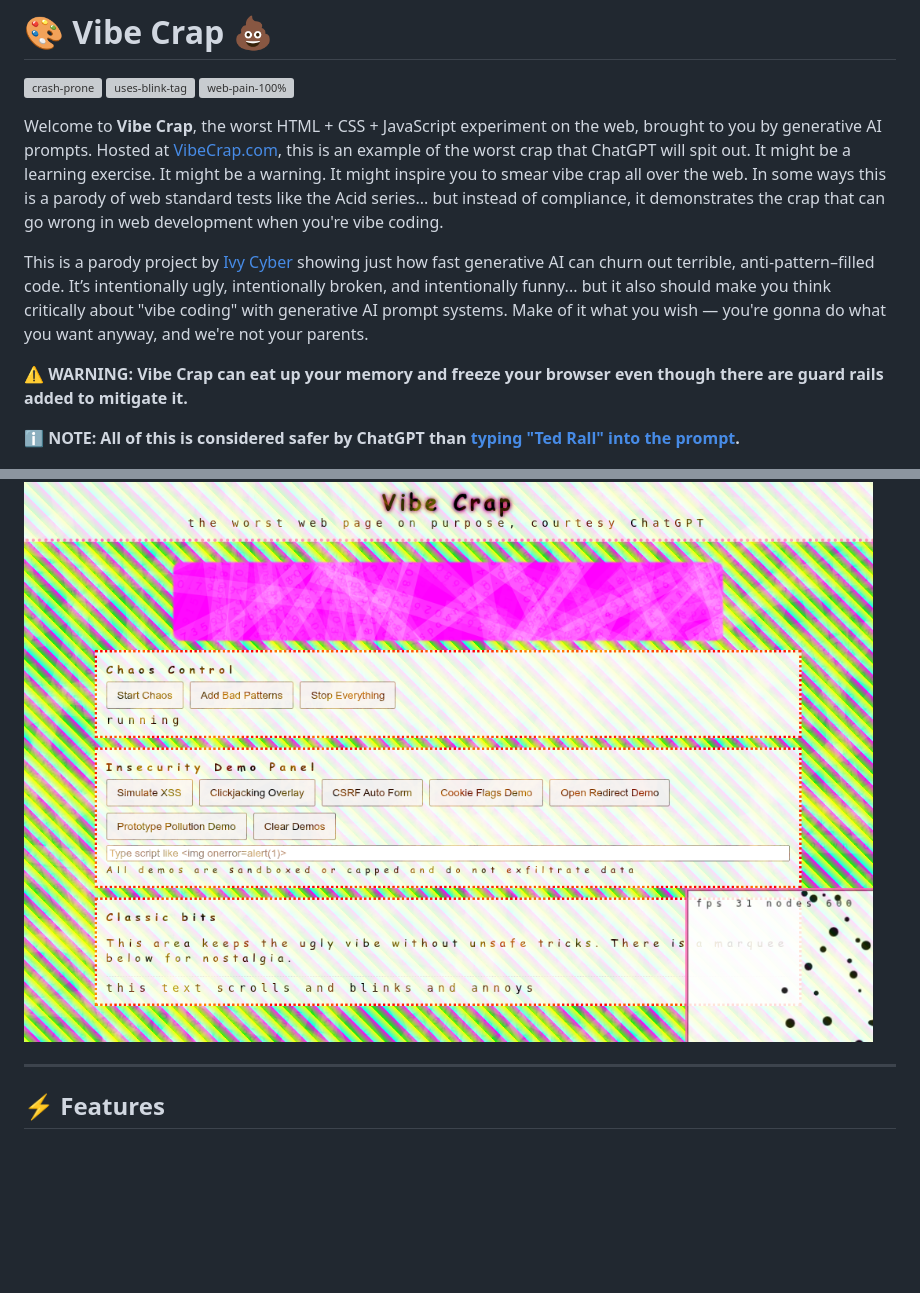
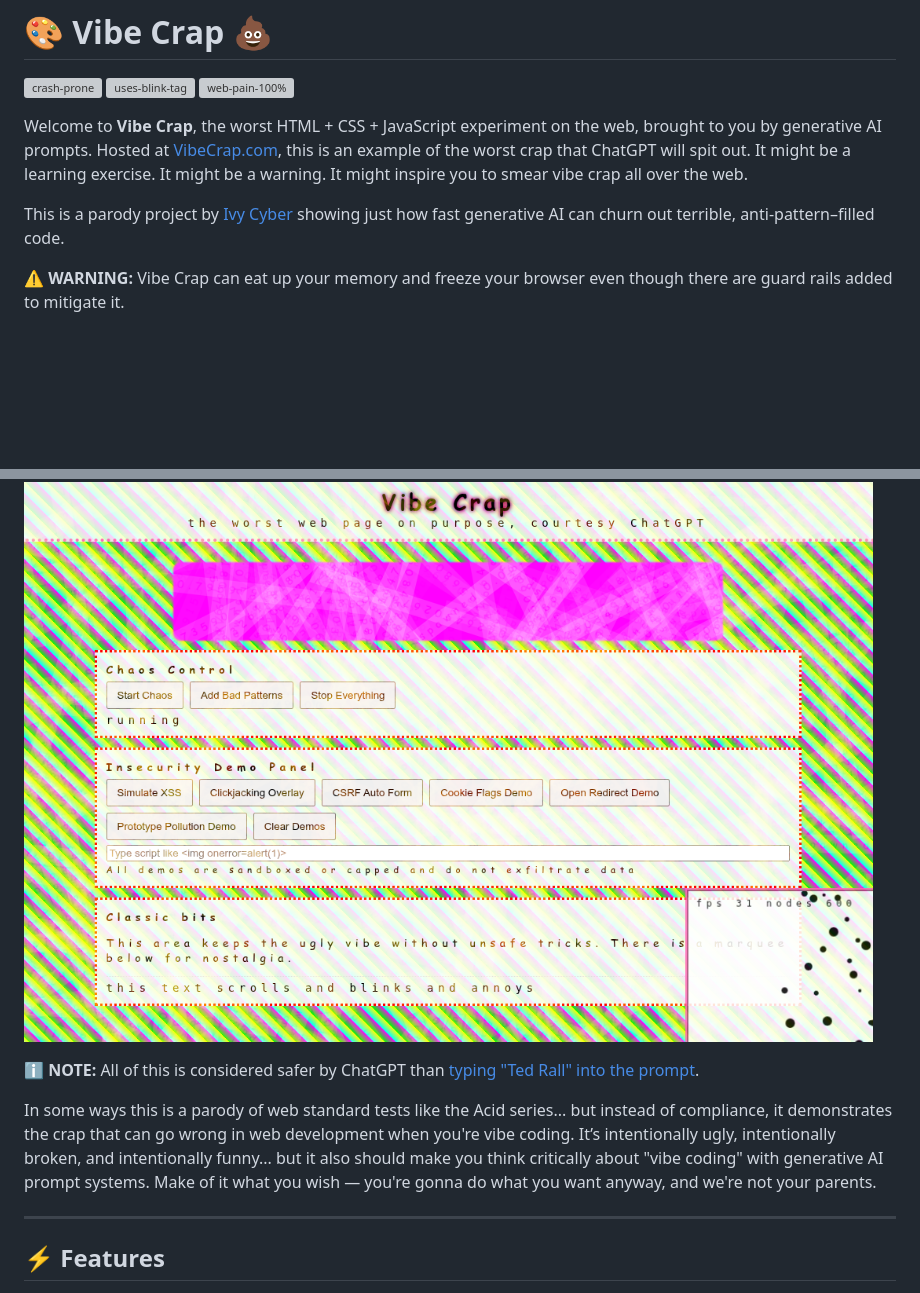
Before and after one commit to profdiggity/vibe-crap, a Markdown page: README.md, 2 parts joined by grey strips. Drawn GitHub-style; blank space fills up the shorter version; grey boxes are pictures that could not be loaded.

Commit message:
Updated VibeCrap.com README.md

```diff
--- a/README.md
+++ b/README.md
@@ -2,15 +2,17 @@
 
 ![crash-prone](crap-badges/status_crash-prone.svg) ![uses-blink-tag](crap-badges/html_uses-blink-tag.svg) ![web-pain-100%](crap-badges/web-pain_100.svg)
 
-Welcome to **Vibe Crap**, the worst HTML + CSS + JavaScript experiment on the web, brought to you by generative AI prompts. Hosted at [VibeCrap.com](https://vibecrap.com), this is an example of the worst crap that ChatGPT will spit out. It might be a learning exercise. It might be a warning. It might inspire you to smear vibe crap all over the web. In some ways this is a parody of web standard tests like the Acid series... but instead of compliance, it demonstrates the crap that can go wrong in web development when you're vibe coding.
+Welcome to **Vibe Crap**, the worst HTML + CSS + JavaScript experiment on the web, brought to you by generative AI prompts. Hosted at [VibeCrap.com](https://vibecrap.com), this is an example of the worst crap that ChatGPT will spit out. It might be a learning exercise. It might be a warning. It might inspire you to smear vibe crap all over the web.
 
-This is a parody project by [Ivy Cyber](https://ivycyber.com) showing just how fast generative AI can churn out terrible, anti-pattern–filled code. It’s intentionally ugly, intentionally broken, and intentionally funny... but it also should make you think critically about "vibe coding" with generative AI prompt systems. Make of it what you wish — you're gonna do what you want anyway, and we're not your parents.
+This is a parody project by [Ivy Cyber](https://ivycyber.com) showing just how fast generative AI can churn out terrible, anti-pattern–filled code.
 
-**⚠️ WARNING: Vibe Crap can eat up your memory and freeze your browser even though there are guard rails added to mitigate it.**
-
-**ℹ️ NOTE: All of this is considered safer by ChatGPT than [typing "Ted Rall" into the prompt](https://rall.com/2025/04/18/ted-rall-chatgpt-unpersoning-ai-censorship-orwellian-dystopia).**
+**⚠️ WARNING:** Vibe Crap can eat up your memory and freeze your browser even though there are guard rails added to mitigate it.
 
 ![screenshot](screenshot.png)
+
+**ℹ️ NOTE:** All of this is considered safer by ChatGPT than [typing "Ted Rall" into the prompt](https://rall.com/2025/04/18/ted-rall-chatgpt-unpersoning-ai-censorship-orwellian-dystopia).
+
+In some ways this is a parody of web standard tests like the Acid series... but instead of compliance, it demonstrates the crap that can go wrong in web development when you're vibe coding. It’s intentionally ugly, intentionally broken, and intentionally funny... but it also should make you think critically about "vibe coding" with generative AI prompt systems. Make of it what you wish — you're gonna do what you want anyway, and we're not your parents.
 
 ---
 
```
